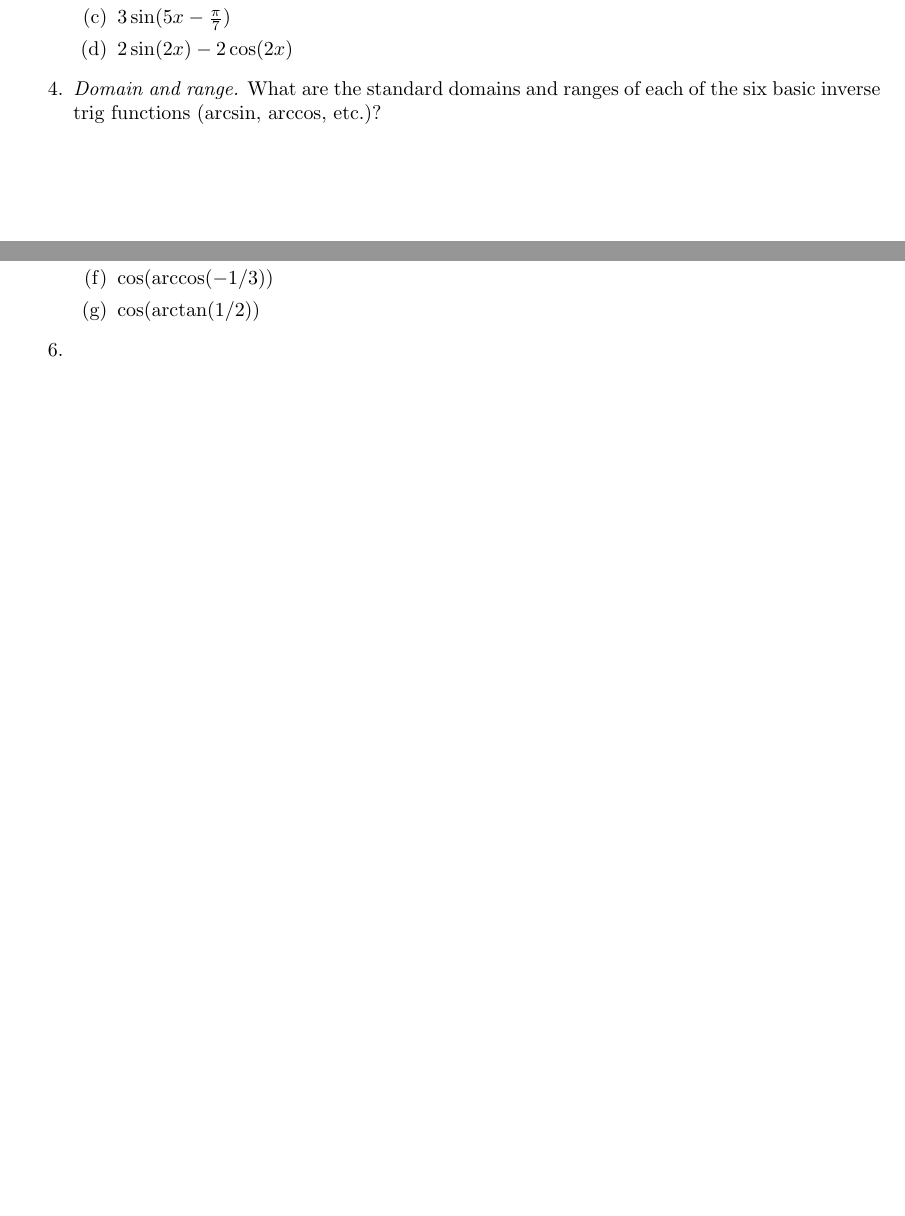
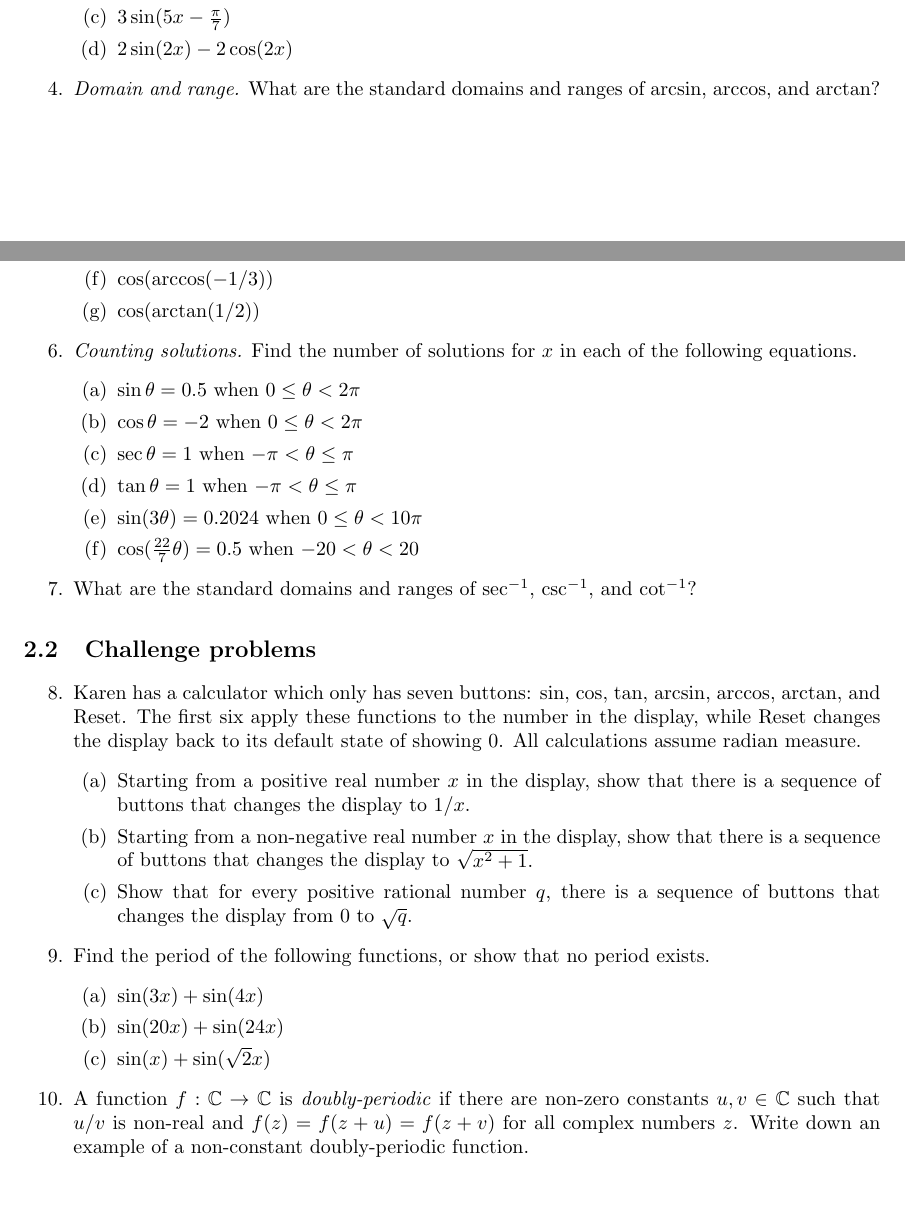
Before and after one commit to azhou5849/azhou5849.github.io, a LaTeX document (teaching/precalc/precalc-m1.tex, which reads teaching/precalc/precalc-m1-funcs.tex): two parts of pages 6 and 7 of 7 before the commit and two parts of pages 6 and 7 of 8 after it, joined at a grey line, cut so that both start at the same text. Compiled offline with pdfLaTeX.

Commit message:
graphing and inverses done

```diff
--- a/teaching/precalc/precalc-m1-funcs.tex
+++ b/teaching/precalc/precalc-m1-funcs.tex
@@ -16,7 +16,7 @@
 \item $3\sin(5x - \tfrac{\pi}{7})$
 \item $2\sin(2x) - 2\cos(2x)$
 \end{enumerate}
-\item \emph{Domain and range.} What are the standard domains and ranges of each of the six basic inverse trig functions ($\arcsin$, $\arccos$, etc.)?\newpage
+\item \emph{Domain and range.} What are the standard domains and ranges of $\arcsin$, $\arccos$, and $\arctan$?\newpage
 \item \emph{Calculating inverses.}
 \begin{enumerate}
 \item $\arcsin(1/2)$
@@ -27,5 +27,32 @@
 \item $\cos(\arccos(-1/3))$
 \item $\cos(\arctan(1/2))$
 \end{enumerate}
-\item
+\item \emph{Counting solutions.} Find the number of solutions for $x$ in each of the following equations.
+\begin{enumerate}
+\item $\sin\theta = 0.5$ when $0\leq\theta < 2\pi$
+\item $\cos\theta = -2$ when $0\leq\theta < 2\pi$
+\item $\sec\theta = 1$ when $-\pi < \theta\leq\pi$
+\item $\tan\theta = 1$ when $-\pi < \theta\leq\pi$
+\item $\sin(3\theta) = 0.2024$ when $0\leq\theta < 10\pi$
+\item $\cos(\frac{22}{7}\theta) = 0.5$ when $-20 < \theta < 20$
 \end{enumerate}
+\item What are the standard domains and ranges of $\sec^{-1}$, $\csc^{-1}$, and $\cot^{-1}$?
+\end{enumerate}
+
+\subsection{Challenge problems}
+
+\begin{enumerate}\setcounter{enumi}{7}
+\item Karen has a calculator which only has seven buttons: $\sin$, $\cos$, $\tan$, $\arcsin$, $\arccos$, $\arctan$, and Reset. The first six apply these functions to the number in the display, while Reset changes the display back to its default state of showing 0. All calculations assume radian measure.
+\begin{enumerate}
+\item Starting from a positive real number $x$ in the display, show that there is a sequence of buttons that changes the display to $1/x$.
+\item Starting from a non-negative real number $x$ in the display, show that there is a sequence of buttons that changes the display to $\sqrt{x^2 + 1}$.
+\item Show that for every positive rational number $q$, there is a sequence of buttons that changes the display from $0$ to $\sqrt{q}$.
+\end{enumerate}
+\item Find the period of the following functions, or show that no period exists.
+\begin{enumerate}
+\item $\sin(3x) + \sin(4x)$
+\item $\sin(20x) + \sin(24x)$
+\item $\sin(x) + \sin(\sqrt{2}x)$
+\end{enumerate}
+\item A function $f:\mathbb{C}\to\mathbb{C}$ is \emph{doubly-periodic} if there are non-zero constants $u,v\in\mathbb{C}$ such that $u/v$ is non-real and $f(z) = f(z + u) = f(z + v)$ for all complex numbers $z$. Write down an example of a non-constant doubly-periodic function.
+\end{enumerate}
```
Also changed, not shown: teaching/precalc/precalc-m1-alg.tex (added, +1 -0 lines), teaching/precalc/precalc-m1.tex (+1 -2 lines), teaching/precalc/precalc-m1.pdf.
